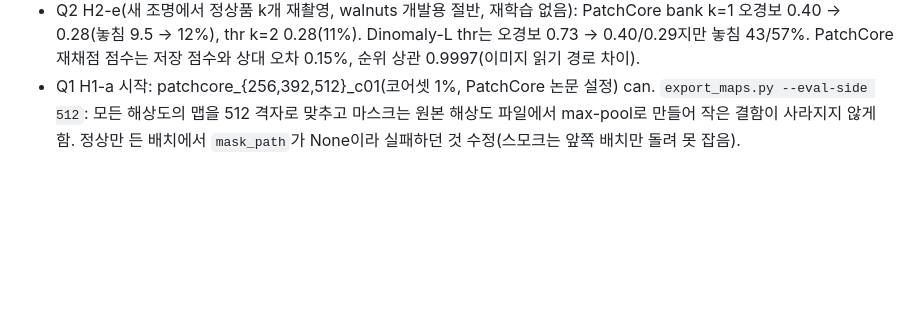
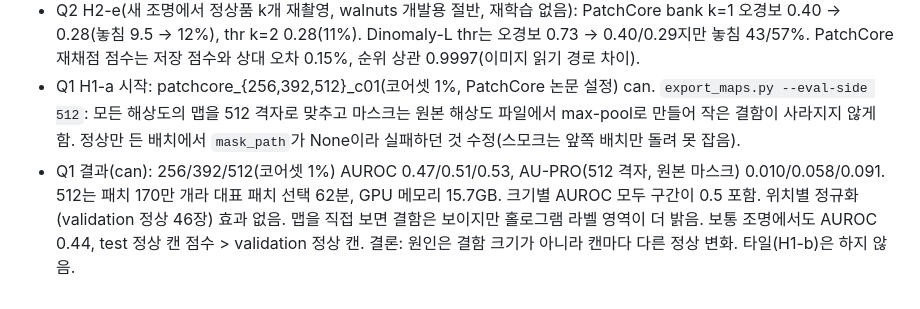
Before and after one commit to aromgu/industrial-inspection, a Markdown page: docs/experiment_log.md, the part around the change. Drawn GitHub-style; blank space fills up the shorter version.

```diff
--- a/docs/experiment_log.md
+++ b/docs/experiment_log.md
@@ -131,3 +131,4 @@ sheet_metal AUROC 0.598 — README 원 실험(0.573, RTX 5060 Ti)과 비슷한
 - Q2 H2-d(Dinomaly-L, walnuts 개발용 절반): dinomaly_l_gray는 게임 모드(1.65 it/s, 53분), 사용자가 GPU 전체 사용을 허락해 큐 셸만 멈추고 dinomaly_l_light는 전체 GPU(2.6~2.85 it/s, 34분). 조명 오경보 기준 0.73 → 흑백 0.80, 증강 0.73(변동 2.55 → 2.14배). 둘 다 효과 없음. 성공한 방법이 없어 평가용 절반·vial·sheet_metal 확인은 하지 않음.
 - Q2 H2-e(새 조명에서 정상품 k개 재촬영, walnuts 개발용 절반, 재학습 없음): PatchCore bank k=1 오경보 0.40 → 0.28(놓침 9.5 → 12%), thr k=2 0.28(11%). Dinomaly-L thr는 오경보 0.73 → 0.40/0.29지만 놓침 43/57%. PatchCore 재채점 점수는 저장 점수와 상대 오차 0.15%, 순위 상관 0.9997(이미지 읽기 경로 차이).
 - Q1 H1-a 시작: patchcore_{256,392,512}_c01(코어셋 1%, PatchCore 논문 설정) can. `export_maps.py --eval-side 512`: 모든 해상도의 맵을 512 격자로 맞추고 마스크는 원본 해상도 파일에서 max-pool로 만들어 작은 결함이 사라지지 않게 함. 정상만 든 배치에서 `mask_path`가 None이라 실패하던 것 수정(스모크는 앞쪽 배치만 돌려 못 잡음).
+- Q1 결과(can): 256/392/512(코어셋 1%) AUROC 0.47/0.51/0.53, AU-PRO(512 격자, 원본 마스크) 0.010/0.058/0.091. 512는 패치 170만 개라 대표 패치 선택 62분, GPU 메모리 15.7GB. 크기별 AUROC 모두 구간이 0.5 포함. 위치별 정규화(validation 정상 46장) 효과 없음. 맵을 직접 보면 결함은 보이지만 홀로그램 라벨 영역이 더 밝음. 보통 조명에서도 AUROC 0.44, test 정상 캔 점수 > validation 정상 캔. 결론: 원인은 결함 크기가 아니라 캔마다 다른 정상 변화. 타일(H1-b)은 하지 않음.
```
Also changed, not shown: README.md (+35 -0 lines), docs/figures/q1_locnorm__can.png (added), docs/figures/q1_size__can.png (added), 6 other files.
